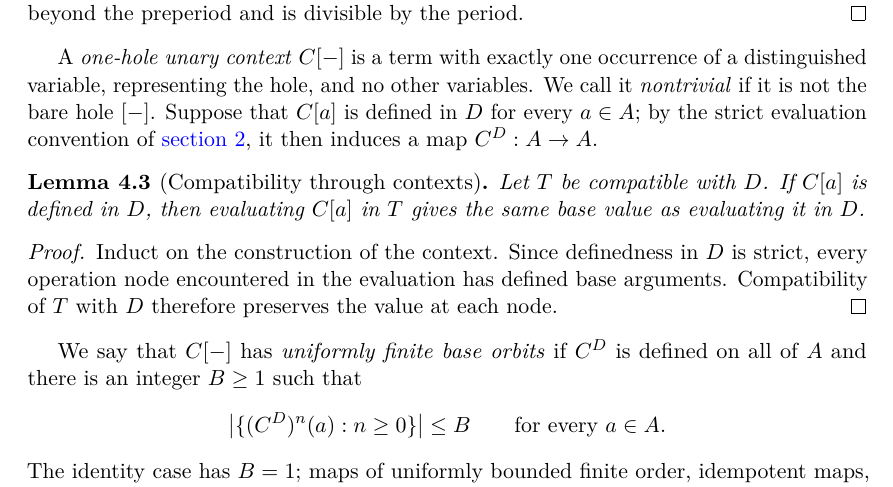
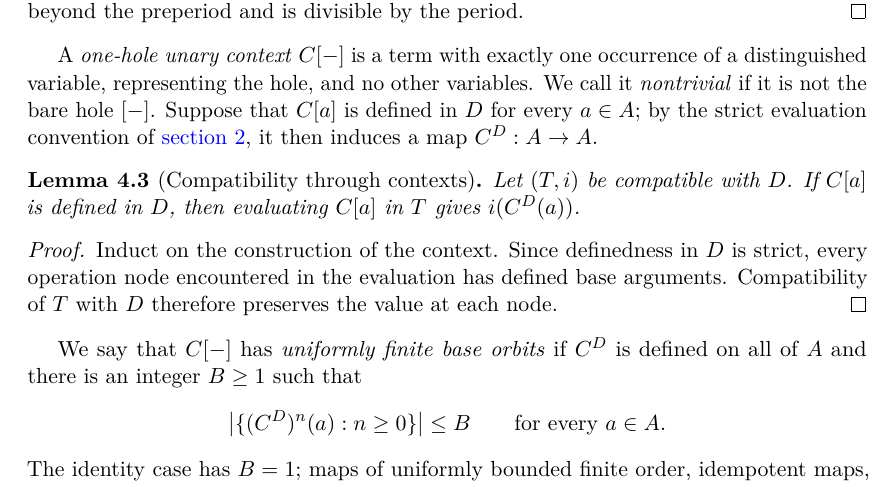
Before and after one commit to Puhyuhy/ResolutionSemantics, a LaTeX paper (paper/latex/paper.tex, which reads paper/latex/finite-complement-completion.tex): part of page 6 of 9, cut so that both start at the same text. Compiled offline with pdfLaTeX.

Commit message:
Clarify context compatibility statement

```diff
--- a/paper/latex/finite-complement-completion.tex
+++ b/paper/latex/finite-complement-completion.tex
@@ -98,8 +98,8 @@ convention of \cref{sec:free-completion}, it then induces a map
 $C^D:A\to A$.
 
 \begin{lemma}[Compatibility through contexts]\label{lem:context-compatibility}
-Let $T$ be compatible with $D$.  If $C[a]$ is defined in $D$, then evaluating
-$C[a]$ in $T$ gives the same base value as evaluating it in $D$.
+Let $(T,i)$ be compatible with $D$.  If $C[a]$ is defined in $D$, then
+evaluating $C[a]$ in $T$ gives $i(C^D(a))$.
 \end{lemma}
 
 \begin{proof}
```
